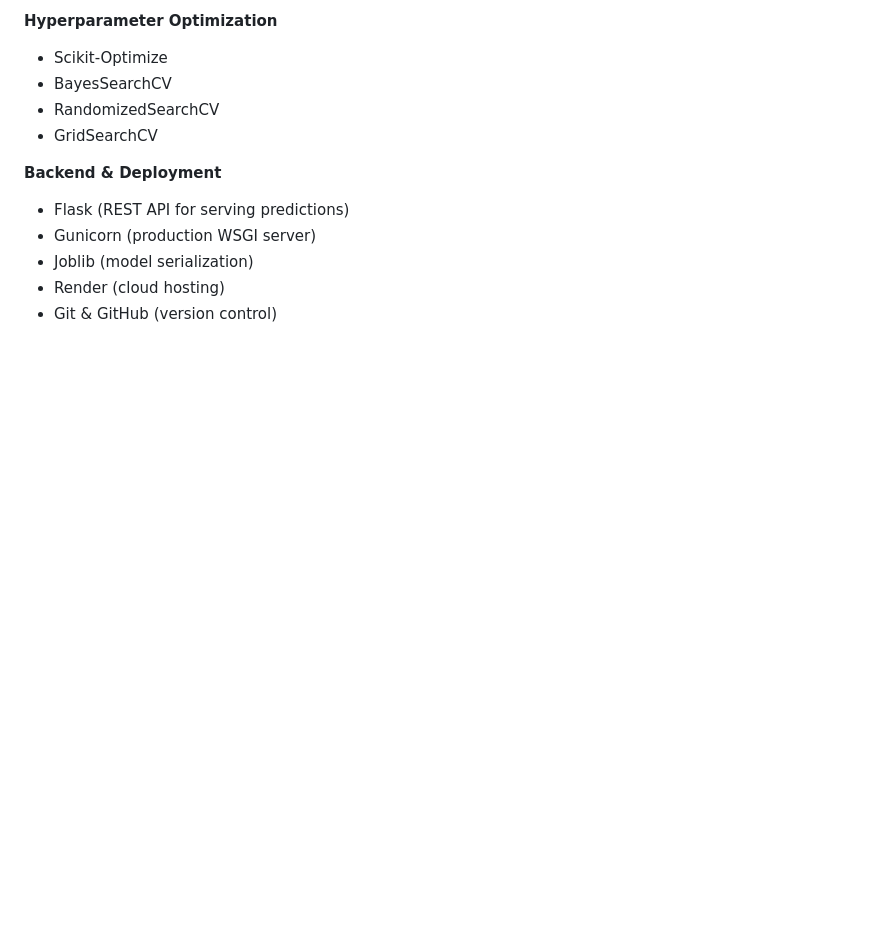
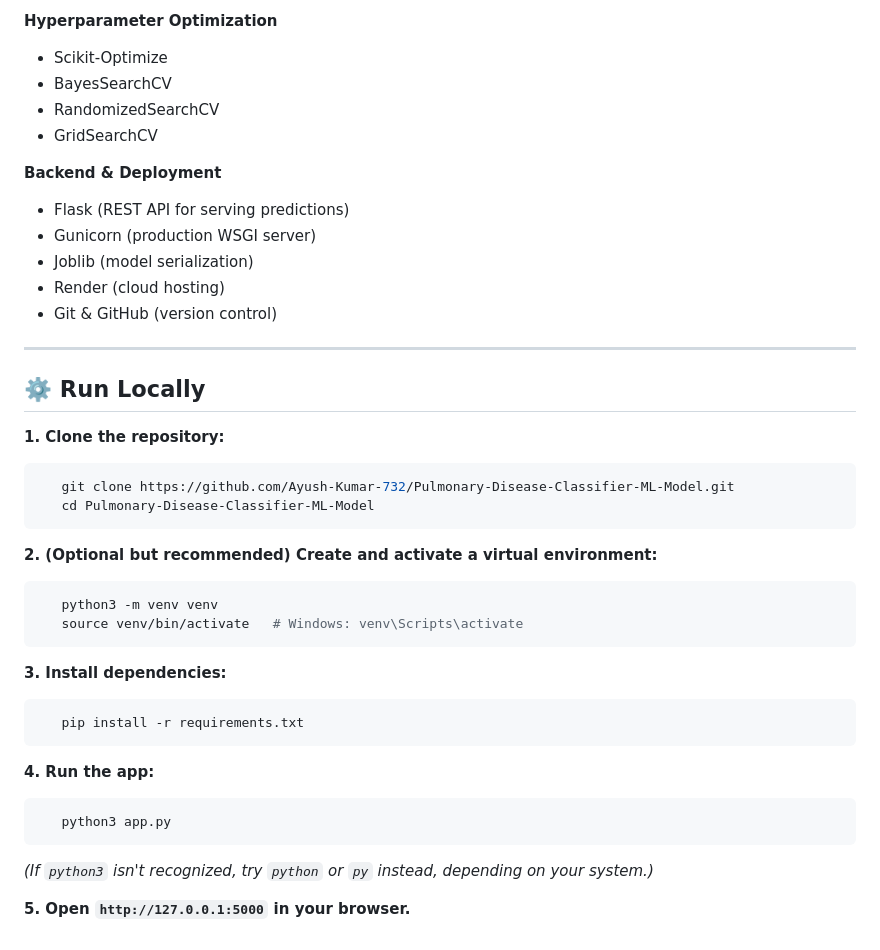
Before and after one commit to Ayush-Kumar-732/Pulmonary-Disease-Classifier-ML-Model, a Markdown page: README.md, the part around the change. Rendered like a GitHub page; blank space fills up the shorter version.

````diff
--- a/README.md
+++ b/README.md
@@ -228,3 +228,32 @@ Feature importance indicates predictive contribution within the model; it does n
 - Joblib (model serialization)
 - Render (cloud hosting)
 - Git & GitHub (version control)
+
+---
+
+## ⚙️ Run Locally
+
+**1. Clone the repository:**
+```bash
+   git clone https://github.com/Ayush-Kumar-732/Pulmonary-Disease-Classifier-ML-Model.git
+   cd Pulmonary-Disease-Classifier-ML-Model
+```
+
+**2. (Optional but recommended) Create and activate a virtual environment:**
+```bash
+   python3 -m venv venv
+   source venv/bin/activate   # Windows: venv\Scripts\activate
+```
+
+**3. Install dependencies:**
+```bash
+   pip install -r requirements.txt
+```
+
+**4. Run the app:**
+```bash
+   python3 app.py
+```
+   *(If `python3` isn't recognized, try `python` or `py` instead, depending on your system.)*
+
+**5. Open `http://127.0.0.1:5000` in your browser.**
````
